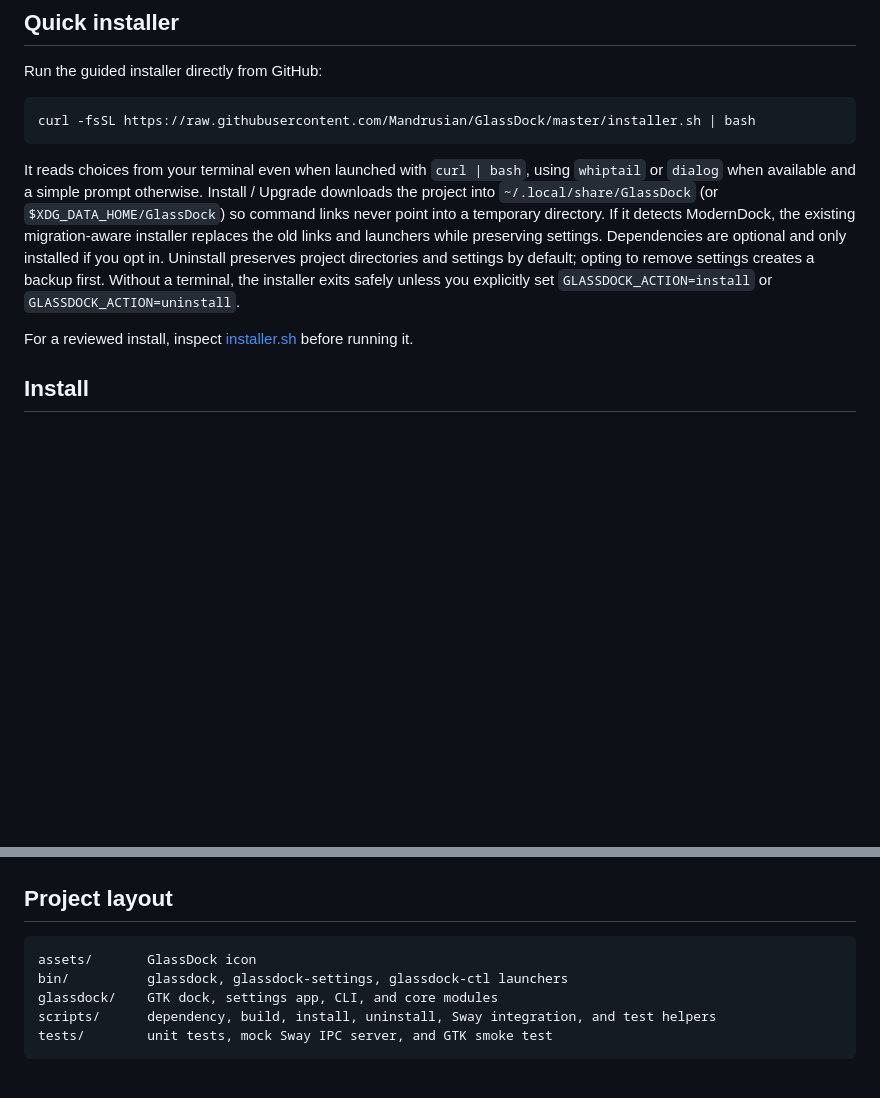
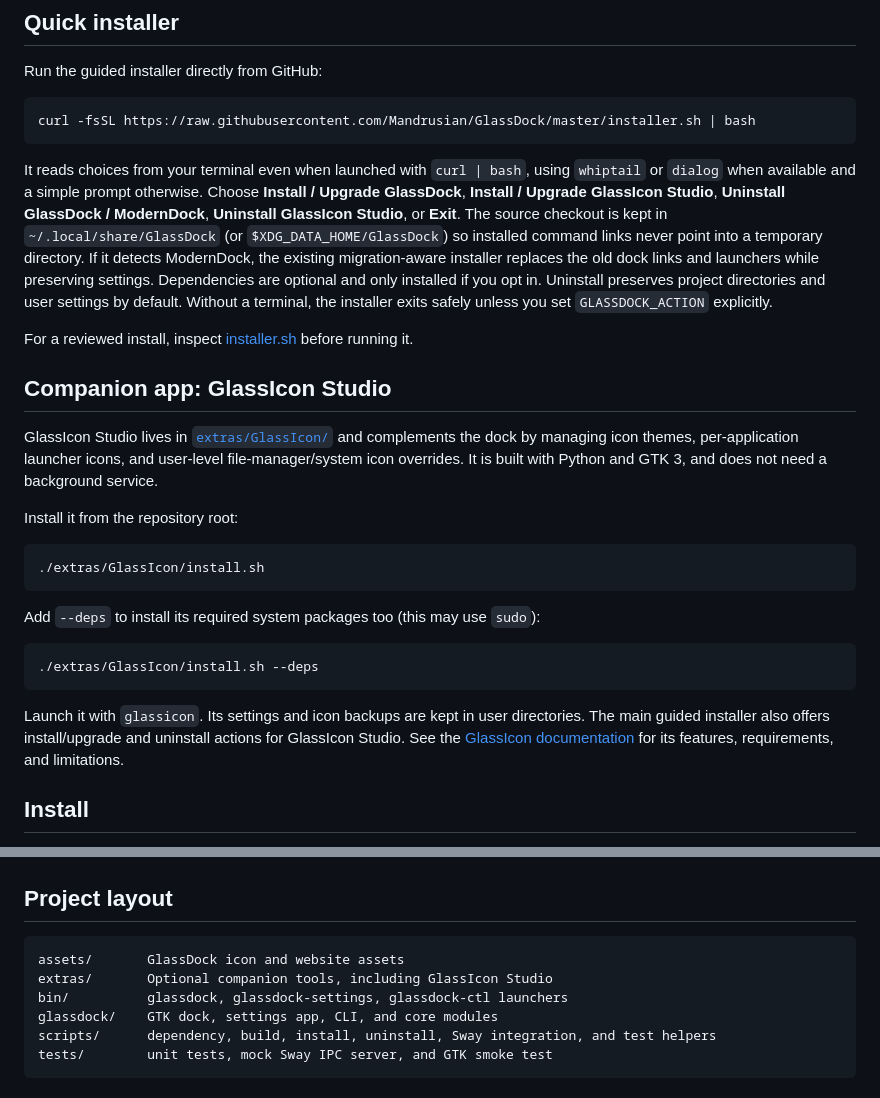
Before and after one commit to Mandrusian/GlassDock, a Markdown page: README.md, 2 parts joined by grey strips. Rendered like a GitHub page; blank space fills up the shorter version.

Commit message:
Document GlassIcon Studio and the expanded guided installer

````diff
--- a/README.md
+++ b/README.md
@@ -35,9 +35,27 @@ Run the guided installer directly from GitHub:
 curl -fsSL https://raw.githubusercontent.com/Mandrusian/GlassDock/master/installer.sh | bash
 ```
 
-It reads choices from your terminal even when launched with `curl | bash`, using `whiptail` or `dialog` when available and a simple prompt otherwise. Install / Upgrade downloads the project into `~/.local/share/GlassDock` (or `$XDG_DATA_HOME/GlassDock`) so command links never point into a temporary directory. If it detects ModernDock, the existing migration-aware installer replaces the old links and launchers while preserving settings. Dependencies are optional and only installed if you opt in. Uninstall preserves project directories and settings by default; opting to remove settings creates a backup first. Without a terminal, the installer exits safely unless you explicitly set `GLASSDOCK_ACTION=install` or `GLASSDOCK_ACTION=uninstall`.
+It reads choices from your terminal even when launched with `curl | bash`, using `whiptail` or `dialog` when available and a simple prompt otherwise. Choose **Install / Upgrade GlassDock**, **Install / Upgrade GlassIcon Studio**, **Uninstall GlassDock / ModernDock**, **Uninstall GlassIcon Studio**, or **Exit**. The source checkout is kept in `~/.local/share/GlassDock` (or `$XDG_DATA_HOME/GlassDock`) so installed command links never point into a temporary directory. If it detects ModernDock, the existing migration-aware installer replaces the old dock links and launchers while preserving settings. Dependencies are optional and only installed if you opt in. Uninstall preserves project directories and user settings by default. Without a terminal, the installer exits safely unless you set `GLASSDOCK_ACTION` explicitly.
 
 For a reviewed install, inspect [installer.sh](installer.sh) before running it.
+
+## Companion app: GlassIcon Studio
+
+GlassIcon Studio lives in [`extras/GlassIcon/`](extras/GlassIcon/) and complements the dock by managing icon themes, per-application launcher icons, and user-level file-manager/system icon overrides. It is built with Python and GTK 3, and does not need a background service.
+
+Install it from the repository root:
+
+```bash
+./extras/GlassIcon/install.sh
+```
+
+Add `--deps` to install its required system packages too (this may use `sudo`):
+
+```bash
+./extras/GlassIcon/install.sh --deps
+```
+
+Launch it with `glassicon`. Its settings and icon backups are kept in user directories. The main guided installer also offers install/upgrade and uninstall actions for GlassIcon Studio. See the [GlassIcon documentation](extras/GlassIcon/README.md) for its features, requirements, and limitations.
 
 ## Install
 
@@ -173,7 +191,8 @@ The project directory is not deleted by the uninstaller; remove it yourself afte
 ## Project layout
 
 ```text
-assets/       GlassDock icon
+assets/       GlassDock icon and website assets
+extras/       Optional companion tools, including GlassIcon Studio
 bin/          glassdock, glassdock-settings, glassdock-ctl launchers
 glassdock/    GTK dock, settings app, CLI, and core modules
 scripts/      dependency, build, install, uninstall, Sway integration, and test helpers
````
